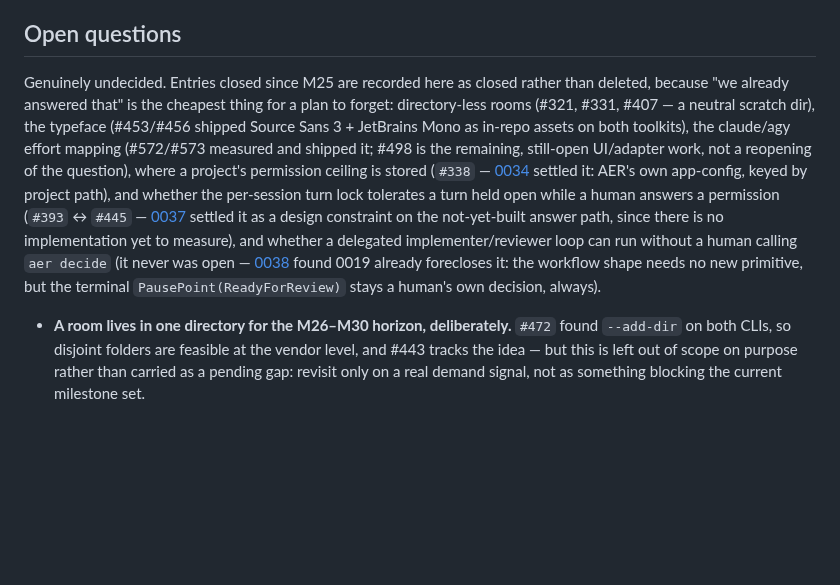
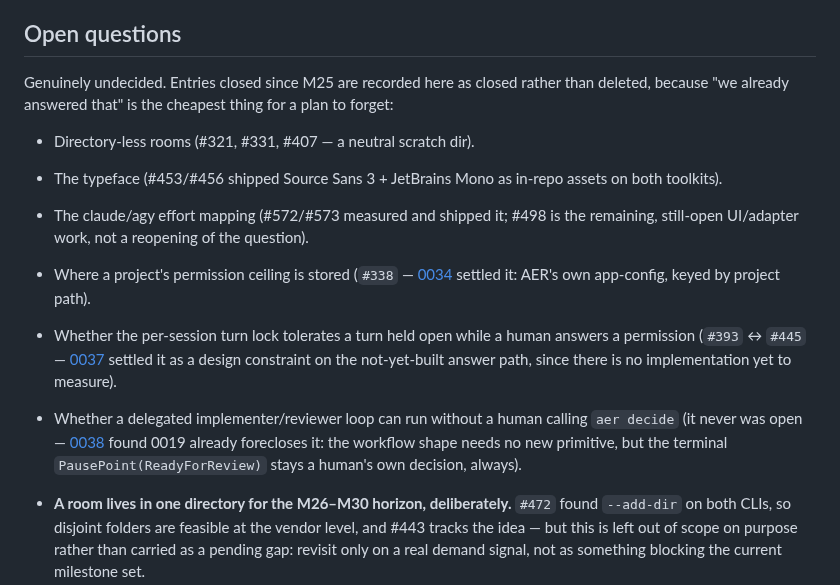
Before and after one commit to aer-works/aer-flow, a Markdown page: docs/plan.md, the part around the change. GitHub-like rendering; blank space fills up the shorter version.

Commit message:
docs(plan): rebase onto main (#584 merged), turn closed-questions prose into a list
Rebasing 575 onto main picked up #584 (the effort-mapping staleness
fix), which touched the same "Open questions" paragraph 0034/0037/0038
also touched -- resolved the resulting conflicts by merging both
sides' closed-item entries. While there, converted the closed-items
paragraph from a run-on sentence to a bulleted list; five entries is
past the point a sentence carries it cleanly, and it will keep growing.

```diff
--- a/docs/plan.md
+++ b/docs/plan.md
@@ -301,20 +301,23 @@ so.
 ## Open questions
 
 Genuinely undecided. Entries closed since M25 are recorded here as closed rather than deleted,
-because "we already answered that" is the cheapest thing for a plan to forget: directory-less rooms
-(#321, #331, #407 — a neutral scratch dir), the typeface (#453/#456 shipped Source Sans 3 +
-JetBrains Mono as in-repo assets on both toolkits), the claude/agy effort mapping (#572/#573 measured
-and shipped it; #498 is the remaining, still-open UI/adapter work, not a reopening of the question),
-where a project's permission ceiling is stored (`#338` —
-[0034](decisions/0034-project-permission-ceiling-lives-in-aers-own-config.md) settled it: AER's own
-app-config, keyed by project path), and whether the per-session turn lock tolerates a turn held open
-while a human answers a permission (`#393` ↔ `#445` —
-[0037](decisions/0037-permission-answers-never-share-the-turn-lock.md) settled it as a design
-constraint on the not-yet-built answer path, since there is no implementation yet to measure), and
-whether a delegated implementer/reviewer loop can run without a human calling `aer decide` (it never
-was open — [0038](decisions/0038-a-reviewer-verdict-never-calls-aer-decide.md) found 0019 already
-forecloses it: the workflow shape needs no new primitive, but the terminal `PausePoint(ReadyForReview)`
-stays a human's own decision, always).
+because "we already answered that" is the cheapest thing for a plan to forget:
+
+- Directory-less rooms (#321, #331, #407 — a neutral scratch dir).
+- The typeface (#453/#456 shipped Source Sans 3 + JetBrains Mono as in-repo assets on both toolkits).
+- The claude/agy effort mapping (#572/#573 measured and shipped it; #498 is the remaining, still-open
+  UI/adapter work, not a reopening of the question).
+- Where a project's permission ceiling is stored (`#338` —
+  [0034](decisions/0034-project-permission-ceiling-lives-in-aers-own-config.md) settled it: AER's own
+  app-config, keyed by project path).
+- Whether the per-session turn lock tolerates a turn held open while a human answers a permission
+  (`#393` ↔ `#445` — [0037](decisions/0037-permission-answers-never-share-the-turn-lock.md) settled
+  it as a design constraint on the not-yet-built answer path, since there is no implementation yet to
+  measure).
+- Whether a delegated implementer/reviewer loop can run without a human calling `aer decide` (it never
+  was open — [0038](decisions/0038-a-reviewer-verdict-never-calls-aer-decide.md) found 0019 already
+  forecloses it: the workflow shape needs no new primitive, but the terminal
+  `PausePoint(ReadyForReview)` stays a human's own decision, always).
 
 - **A room lives in one directory for the M26–M30 horizon, deliberately.** `#472` found `--add-dir`
   on both CLIs, so disjoint folders are feasible at the vendor level, and #443 tracks the idea — but
```
